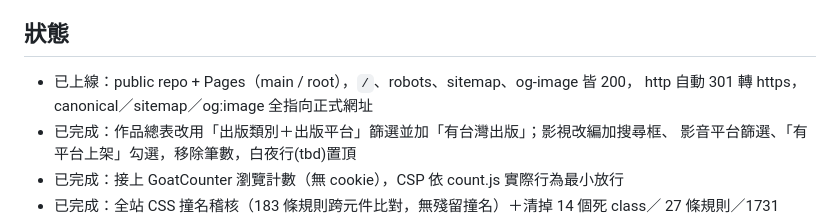
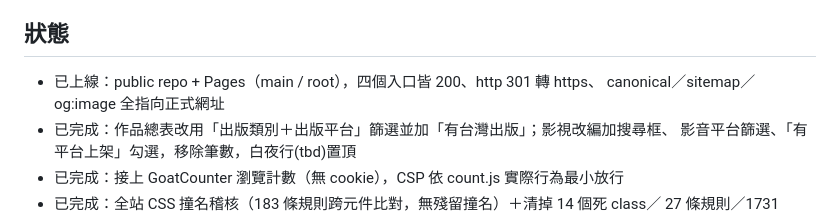
Before and after one commit to leonavibe/keigo-higashino-memorial, a Markdown page: HANDOFF.md, the part around the change. Drawn GitHub-style.

Commit message:
docs: HANDOFF 壓回 60 行內
Co-Authored-By: Claude Opus 5 (1M context) <noreply@anthropic.com>

```diff
--- a/HANDOFF.md
+++ b/HANDOFF.md
@@ -6,8 +6,8 @@
 已於 GitHub Pages 公開上線：https://leonavibe.github.io/keigo-higashino-memorial/
 
 ## 狀態
-- 已上線：public repo + Pages（main / root），`/`、robots、sitemap、og-image 皆 200，
-  http 自動 301 轉 https，canonical／sitemap／og:image 全指向正式網址
+- 已上線：public repo + Pages（main / root），四個入口皆 200、http 301 轉 https、
+  canonical／sitemap／og:image 全指向正式網址
 - 已完成：作品總表改用「出版類別＋出版平台」篩選並加「有台灣出版」；影視改編加搜尋框、
   影音平台篩選、「有平台上架」勾選，移除筆數，白夜行(tbd)置頂
 - 已完成：接上 GoatCounter 瀏覽計數（無 cookie），CSP 依 count.js 實際行為最小放行
```
